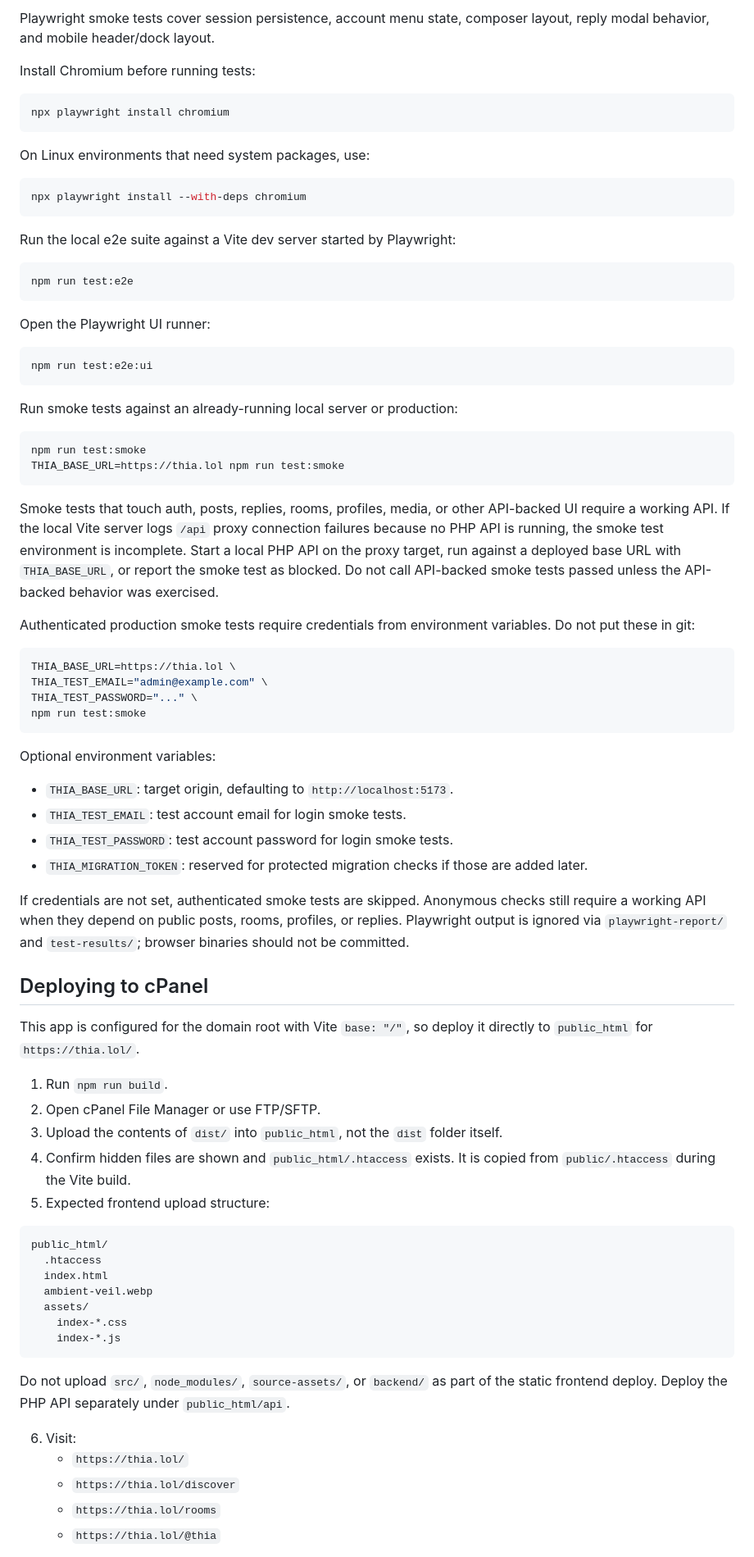
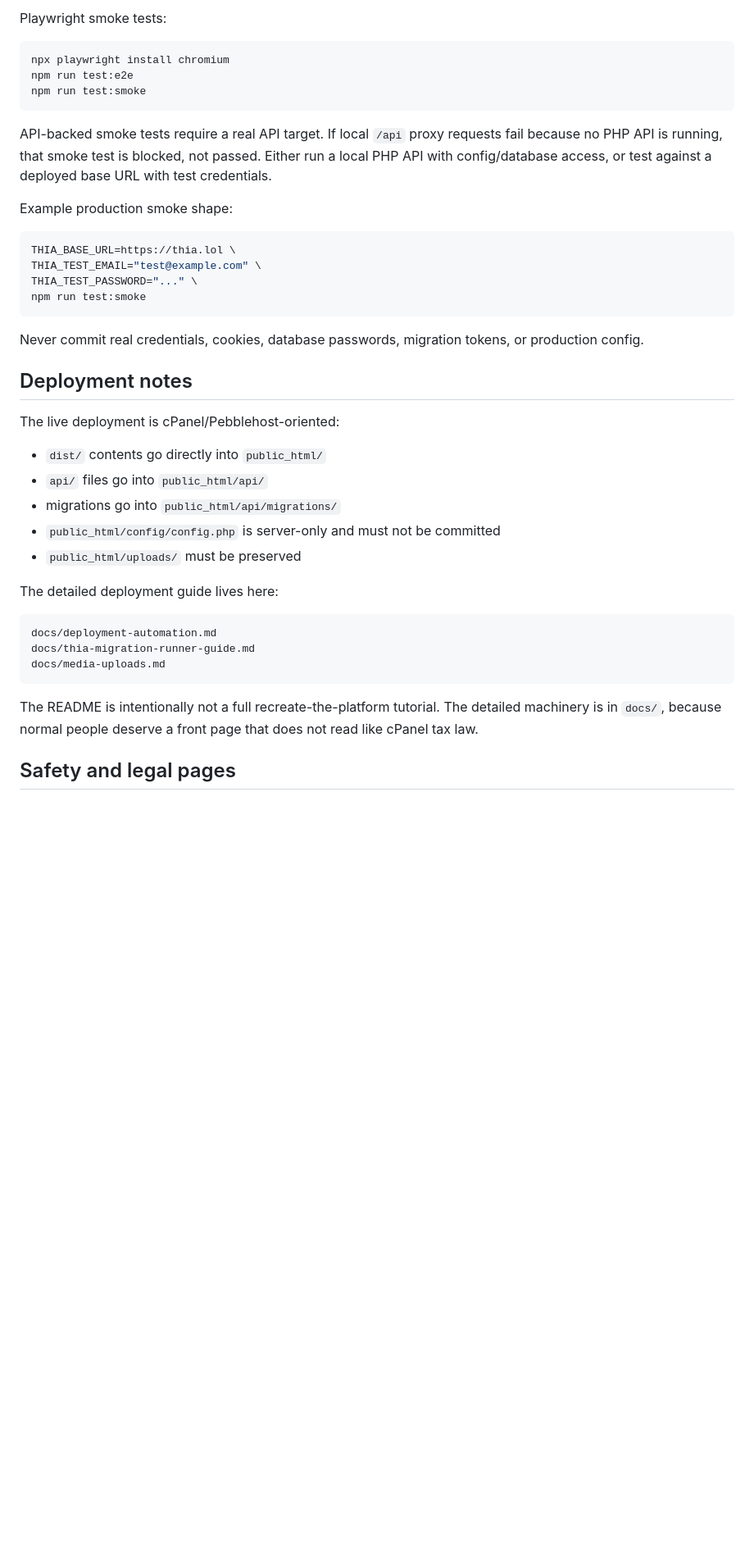
Before and after one commit to thiabun/thia.lol, a Markdown page: README.md, the part around one of its changes. Shown at 82% size. GitHub-like rendering; blank space fills up the shorter version.

Commit message:
Rewrite README for public testing

````diff
--- a/README.md
+++ b/README.md
@@ -44,82 +149,44 @@ The production build is written to `dist/`.
 
-Playwright smoke tests cover session persistence, account menu state, composer layout, reply modal behavior, and mobile header/dock layout.
-
-Install Chromium before running tests:
+Playwright smoke tests:
 
 ```bash
 npx playwright install chromium
+npm run test:e2e
+npm run test:smoke
 ```
 
-On Linux environments that need system packages, use:
+API-backed smoke tests require a real API target. If local `/api` proxy requests fail because no PHP API is running, that smoke test is blocked, not passed. Either run a local PHP API with config/database access, or test against a deployed base URL with test credentials.
 
-```bash
-npx playwright install --with-deps chromium
-```
-
-Run the local e2e suite against a Vite dev server started by Playwright:
-
-```bash
-npm run test:e2e
-```
-
-Open the Playwright UI runner:
-
-```bash
-npm run test:e2e:ui
-```
-
-Run smoke tests against an already-running local server or production:
-
-```bash
-npm run test:smoke
-THIA_BASE_URL=https://thia.lol npm run test:smoke
-```
-
-Smoke tests that touch auth, posts, replies, rooms, profiles, media, or other API-backed UI require a working API. If the local Vite server logs `/api` proxy connection failures because no PHP API is running, the smoke test environment is incomplete. Start a local PHP API on the proxy target, run against a deployed base URL with `THIA_BASE_URL`, or report the smoke test as blocked. Do not call API-backed smoke tests passed unless the API-backed behavior was exercised.
-
-Authenticated production smoke tests require credentials from environment variables. Do not put these in git:
+Example production smoke shape:
 
 ```bash
 THIA_BASE_URL=https://thia.lol \
-THIA_TEST_EMAIL="admin@example.com" \
+THIA_TEST_EMAIL="test@example.com" \
 THIA_TEST_PASSWORD="..." \
 npm run test:smoke
 ```
 
-Optional environment variables:
+Never commit real credentials, cookies, database passwords, migration tokens, or production config.
 
-- `THIA_BASE_URL`: target origin, defaulting to `http://localhost:5173`.
-- `THIA_TEST_EMAIL`: test account email for login smoke tests.
-- `THIA_TEST_PASSWORD`: test account password for login smoke tests.
-- `THIA_MIGRATION_TOKEN`: reserved for protected migration checks if those are added later.
+## Deployment notes
 
-If credentials are not set, authenticated smoke tests are skipped. Anonymous checks still require a working API when they depend on public posts, rooms, profiles, or replies. Playwright output is ignored via `playwright-report/` and `test-results/`; browser binaries should not be committed.
+The live deployment is cPanel/Pebblehost-oriented:
 
-## Deploying to cPanel
+- `dist/` contents go directly into `public_html/`
+- `api/` files go into `public_html/api/`
+- migrations go into `public_html/api/migrations/`
+- `public_html/config/config.php` is server-only and must not be committed
+- `public_html/uploads/` must be preserved
 
-This app is configured for the domain root with Vite `base: "/"`, so deploy it directly to `public_html` for `https://thia.lol/`.
-
-1. Run `npm run build`.
-2. Open cPanel File Manager or use FTP/SFTP.
-3. Upload the contents of `dist/` into `public_html`, not the `dist` folder itself.
-4. Confirm hidden files are shown and `public_html/.htaccess` exists. It is copied from `public/.htaccess` during the Vite build.
-5. Expected frontend upload structure:
+The detailed deployment guide lives here:
 
 ```text
-public_html/
-  .htaccess
-  index.html
-  ambient-veil.webp
-  assets/
-    index-*.css
-    index-*.js
+docs/deployment-automation.md
+docs/thia-migration-runner-guide.md
+docs/media-uploads.md
 ```
 
-Do not upload `src/`, `node_modules/`, `source-assets/`, or `backend/` as part of the static frontend deploy. Deploy the PHP API separately under `public_html/api`.
+The README is intentionally not a full recreate-the-platform tutorial. The detailed machinery is in `docs/`, because normal people deserve a front page that does not read like cPanel tax law.
 
-6. Visit:
-   - `https://thia.lol/`
-   - `https://thia.lol/discover`
-   - `https://thia.lol/rooms`
-   - `https://thia.lol/@thia`
+## Safety and legal pages
 
````
Also changed, not shown: other parts of README.md (+131 -102 lines).
